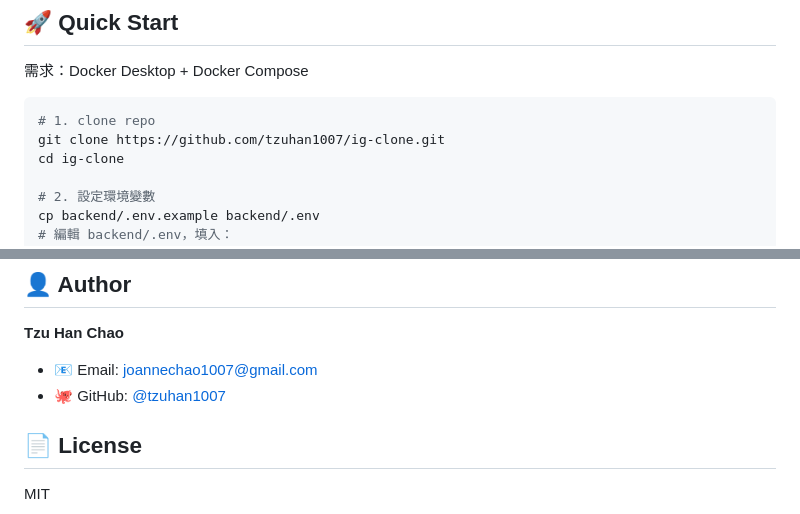
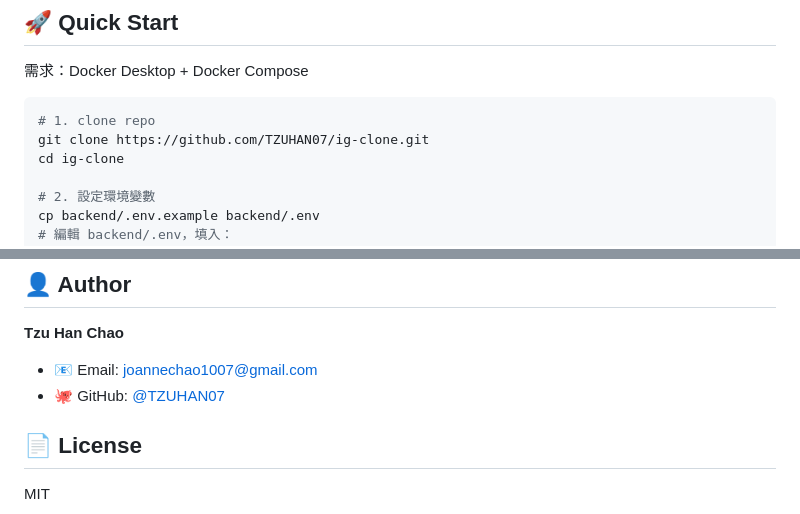
Before and after one commit to TZUHAN07/ig-clone, a Markdown page: README.md, 2 parts joined by grey strips. Drawn GitHub-style.

````diff
--- a/README.md
+++ b/README.md
@@ -51,7 +51,7 @@
 
 ```bash
 # 1. clone repo
-git clone https://github.com/tzuhan1007/ig-clone.git
+git clone https://github.com/TZUHAN07/ig-clone.git
 cd ig-clone
 
 # 2. 設定環境變數
@@ -279,7 +285,7 @@ fetch(url, {
 **Tzu Han Chao**
 
 - 📧 Email: joannechao1007@gmail.com
-- 🐙 GitHub: [@tzuhan1007](https://github.com/tzuhan1007)
+- 🐙 GitHub: [@TZUHAN07](https://github.com/TZUHAN07)
 
 ## 📄 License
 
````
Also changed, not shown: other parts of README.md (+10 -4 lines).
